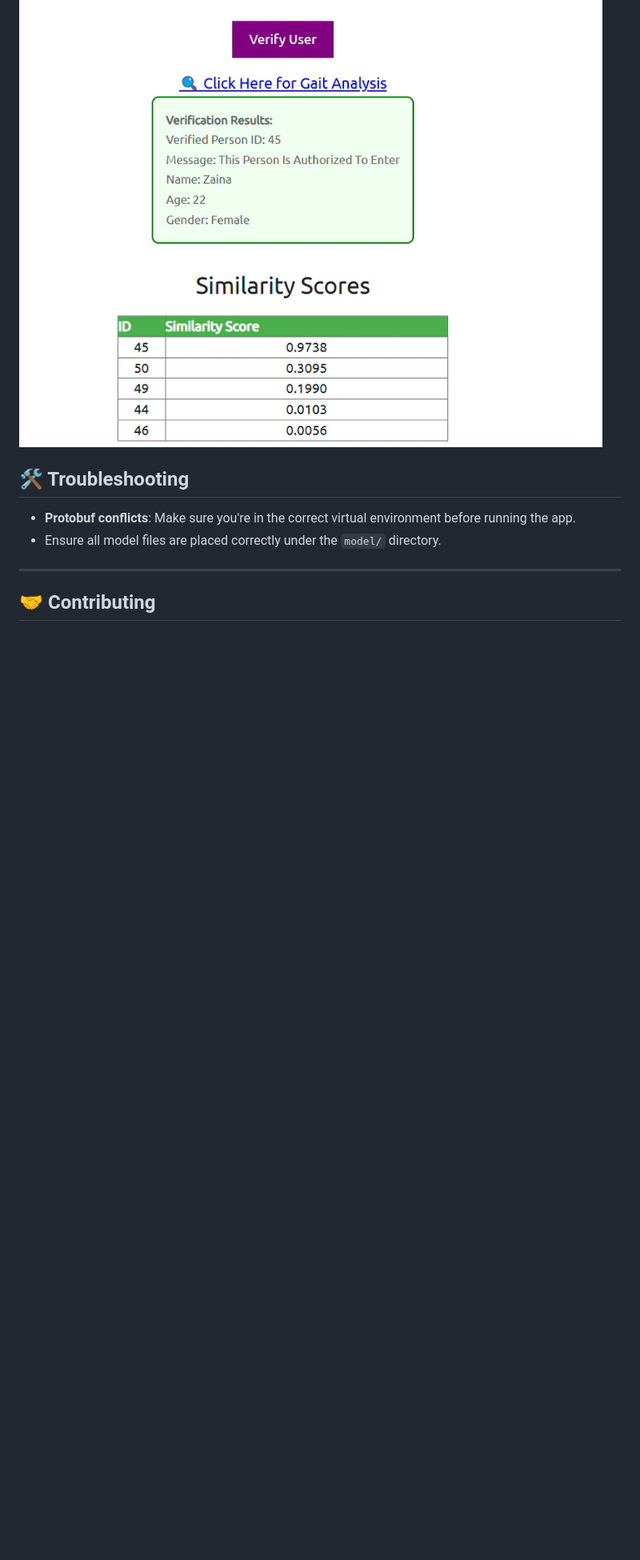
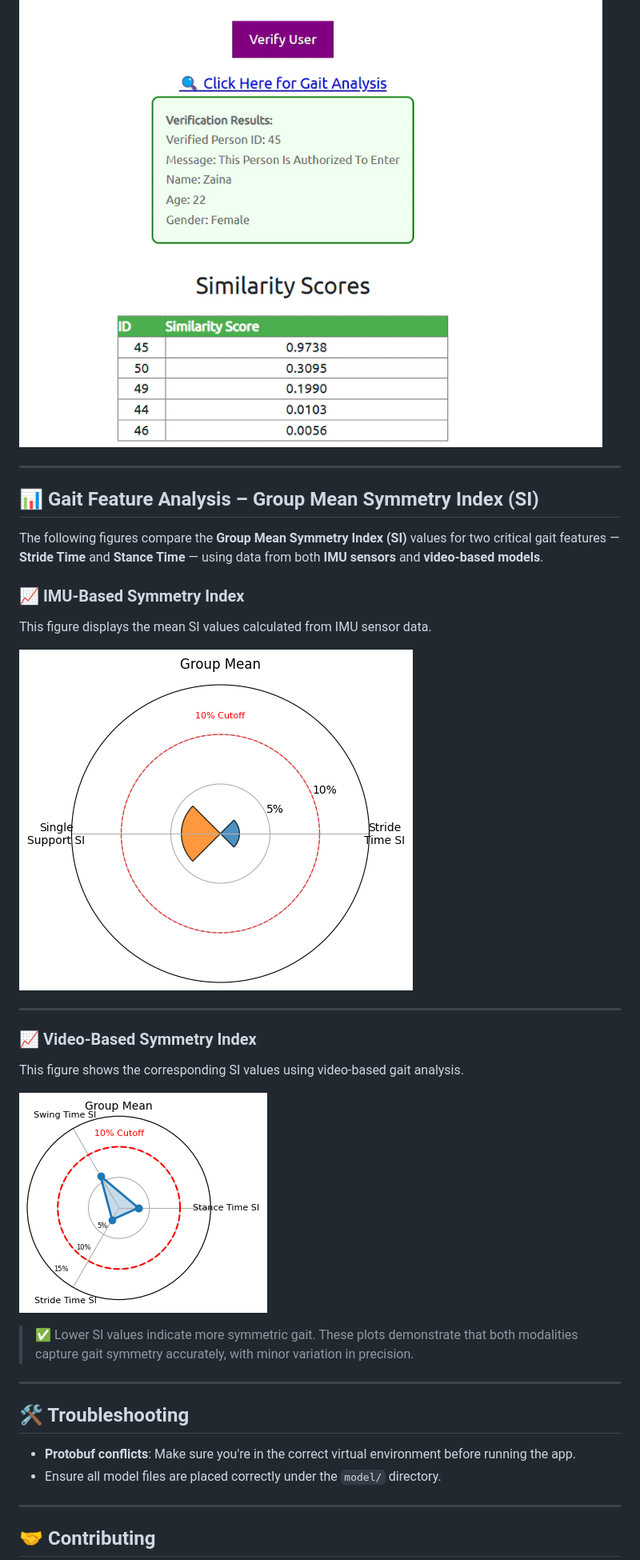
Before and after one commit to zaina1864/Multimodal-Gait-Recognition, a Markdown page: README.md, the part around the change. Shown: that part at 80% size. GitHub-like rendering; blank space fills up the shorter version.

```diff
--- a/README.md
+++ b/README.md
@@ -105,6 +105,29 @@ Displays verification and classification result after processing input data.
 
 ![Gait Result Display](results2.png)
 
+---
+
+## 📊 Gait Feature Analysis – Group Mean Symmetry Index (SI)
+
+The following figures compare the **Group Mean Symmetry Index (SI)** values for two critical gait features — **Stride Time** and **Stance Time** — using data from both **IMU sensors** and **video-based models**.
+
+### 📈 IMU-Based Symmetry Index
+This figure displays the mean SI values calculated from IMU sensor data.
+
+![IMU SI](group_mean_IMU.png)
+
+---
+
+### 📈 Video-Based Symmetry Index
+This figure shows the corresponding SI values using video-based gait analysis.
+
+![Video SI](group_mean_video.png)
+
+> ✅ Lower SI values indicate more symmetric gait. These plots demonstrate that both modalities capture gait symmetry accurately, with minor variation in precision.
+
+---
+
+
 ## 🛠️ Troubleshooting
 
 - **Protobuf conflicts**: Make sure you're in the correct virtual environment before running the app.
```
